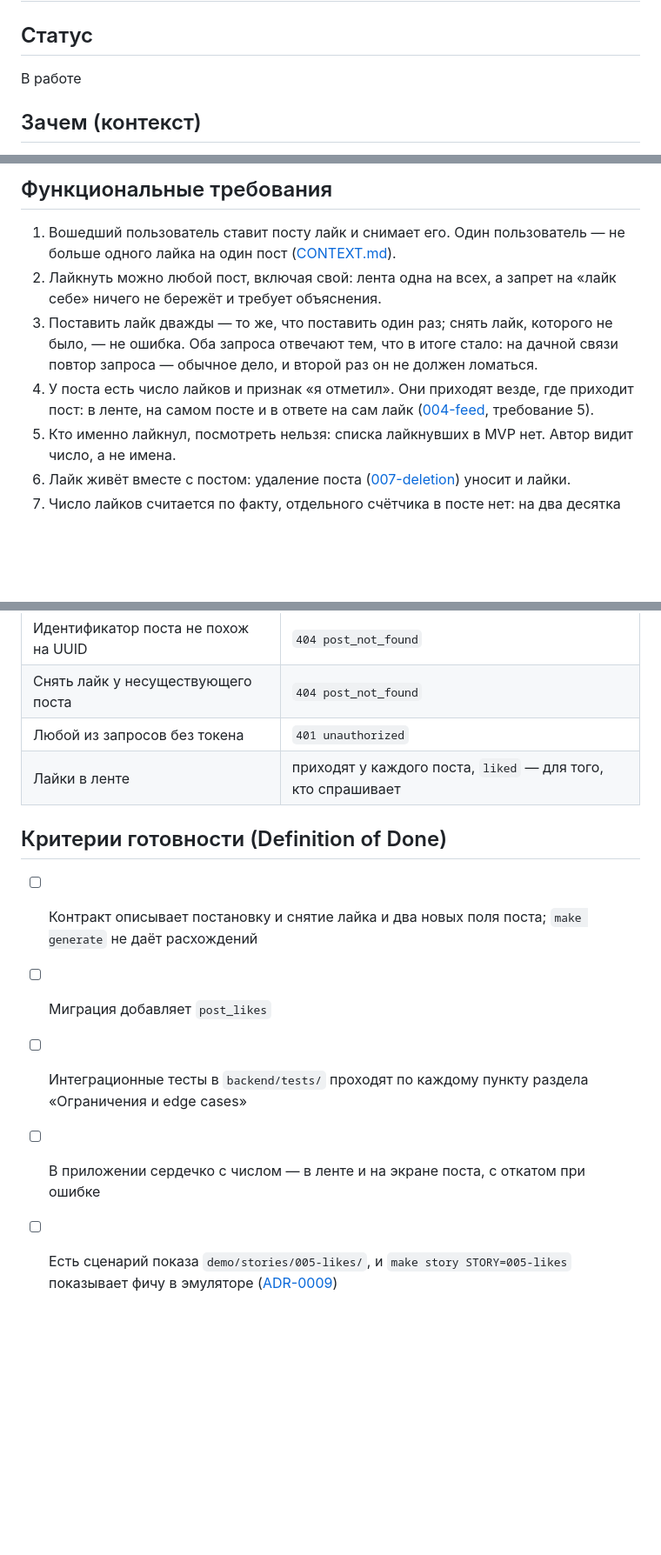
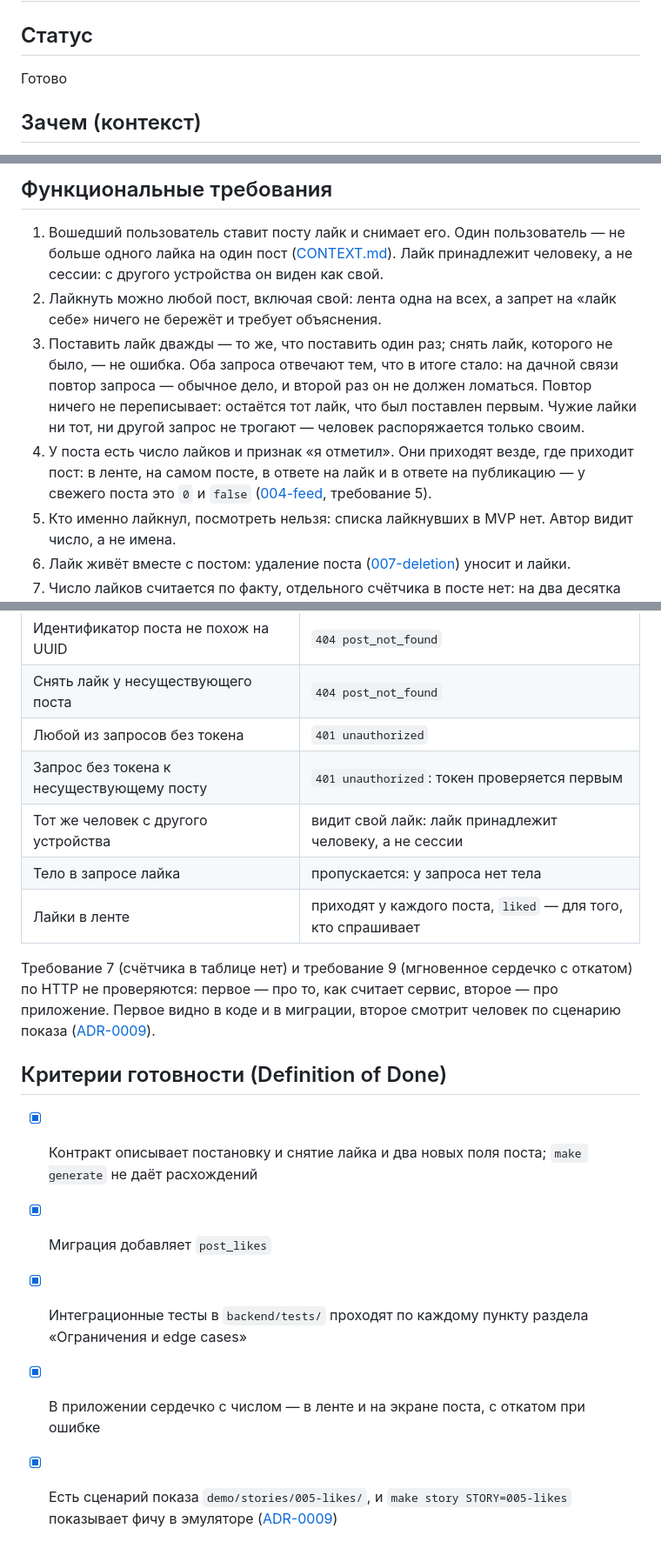
Before and after one commit to gmu-msk/moya_dacha, a Markdown page: specs/005-likes.md, 3 parts joined by grey strips. Shown at 87% size. GitHub-like rendering; blank space fills up the shorter version.

Commit message:
Уточнения спецификации лайков по итогам тестов
Сессия, писавшая тесты, нашла в спецификации места, которые читаются
двояко. Они уточнены — тесты при этом не правились:

- likes и liked приходят и в ответе на публикацию поста: «везде, где
  приходит пост» включает 201;
- токен проверяется раньше поста, поэтому запрос без токена к
  несуществующему посту — 401, а не 404;
- повтор лайка ничего не переписывает: остаётся первый, а чужие лайки
  ни постановка, ни снятие не трогают;
- лайк принадлежит человеку, а не сессии: с другого устройства он виден
  как свой;
- тела у запросов лайка нет, присланное молча пропускается.

Заодно записано, что два требования — счётчик по факту и мгновенное
сердечко с откатом — по HTTP непроверяемы и живут в коде и в сценарии
показа: иначе следующая сессия будет искать для них тест.

Co-Authored-By: Claude Opus 5 (1M context) <noreply@anthropic.com>
Claude-Session: https://claude.ai/code/session_01TKsXZMU5xkUk6rRrTVMDFL

```diff
--- a/specs/005-likes.md
+++ b/specs/005-likes.md
@@ -1,7 +1,7 @@
 # Спецификация: лайки
 
 ## Статус
-В работе
+Готово
 
 ## Зачем (контекст)
 Лента есть ([004-feed](004-feed.md)), но сказать соседу «красиво» пока
@@ -35,15 +35,19 @@
 
 1. Вошедший пользователь ставит посту лайк и снимает его. Один
    пользователь — не больше одного лайка на один пост
-   ([CONTEXT.md](../CONTEXT.md)).
+   ([CONTEXT.md](../CONTEXT.md)). Лайк принадлежит человеку, а не
+   сессии: с другого устройства он виден как свой.
 2. Лайкнуть можно любой пост, включая свой: лента одна на всех, а
    запрет на «лайк себе» ничего не бережёт и требует объяснения.
 3. Поставить лайк дважды — то же, что поставить один раз; снять лайк,
    которого не было, — не ошибка. Оба запроса отвечают тем, что в итоге
    стало: на дачной связи повтор запроса — обычное дело, и второй раз
-   он не должен ломаться.
+   он не должен ломаться. Повтор ничего не переписывает: остаётся тот
+   лайк, что был поставлен первым. Чужие лайки ни тот, ни другой запрос
+   не трогают — человек распоряжается только своим.
 4. У поста есть число лайков и признак «я отметил». Они приходят везде,
-   где приходит пост: в ленте, на самом посте и в ответе на сам лайк
+   где приходит пост: в ленте, на самом посте, в ответе на лайк и в
+   ответе на публикацию — у свежего поста это `0` и `false`
    ([004-feed](004-feed.md), требование 5).
 5. Кто именно лайкнул, посмотреть нельзя: списка лайкнувших в MVP нет.
    Автор видит число, а не имена.
@@ -169,17 +181,26 @@ post_likes
 | Идентификатор поста не похож на UUID | `404 post_not_found` |
 | Снять лайк у несуществующего поста | `404 post_not_found` |
 | Любой из запросов без токена | `401 unauthorized` |
+| Запрос без токена к несуществующему посту | `401 unauthorized`: токен проверяется первым |
+| Тот же человек с другого устройства | видит свой лайк: лайк принадлежит человеку, а не сессии |
+| Тело в запросе лайка | пропускается: у запроса нет тела |
 | Лайки в ленте | приходят у каждого поста, `liked` — для того, кто спрашивает |
+
+Требование 7 (счётчика в таблице нет) и требование 9 (мгновенное
+сердечко с откатом) по HTTP не проверяются: первое — про то, как считает
+сервис, второе — про приложение. Первое видно в коде и в миграции,
+второе смотрит человек по сценарию показа
+([ADR-0009](../docs/adr/0009-demo-story-per-feature.md)).
 
 ## Критерии готовности (Definition of Done)
 
-- [ ] Контракт описывает постановку и снятие лайка и два новых поля
+- [x] Контракт описывает постановку и снятие лайка и два новых поля
       поста; `make generate` не даёт расхождений
-- [ ] Миграция добавляет `post_likes`
-- [ ] Интеграционные тесты в `backend/tests/` проходят по каждому пункту
+- [x] Миграция добавляет `post_likes`
+- [x] Интеграционные тесты в `backend/tests/` проходят по каждому пункту
       раздела «Ограничения и edge cases»
-- [ ] В приложении сердечко с числом — в ленте и на экране поста,
+- [x] В приложении сердечко с числом — в ленте и на экране поста,
       с откатом при ошибке
-- [ ] Есть сценарий показа `demo/stories/005-likes/`, и
+- [x] Есть сценарий показа `demo/stories/005-likes/`, и
       `make story STORY=005-likes` показывает фичу в эмуляторе
       ([ADR-0009](../docs/adr/0009-demo-story-per-feature.md))
```
Also changed, not shown: other parts of specs/005-likes.md (+8 -0 lines), README.md (+1 -1 lines), specs/000-overview.md (+3 -3 lines).
